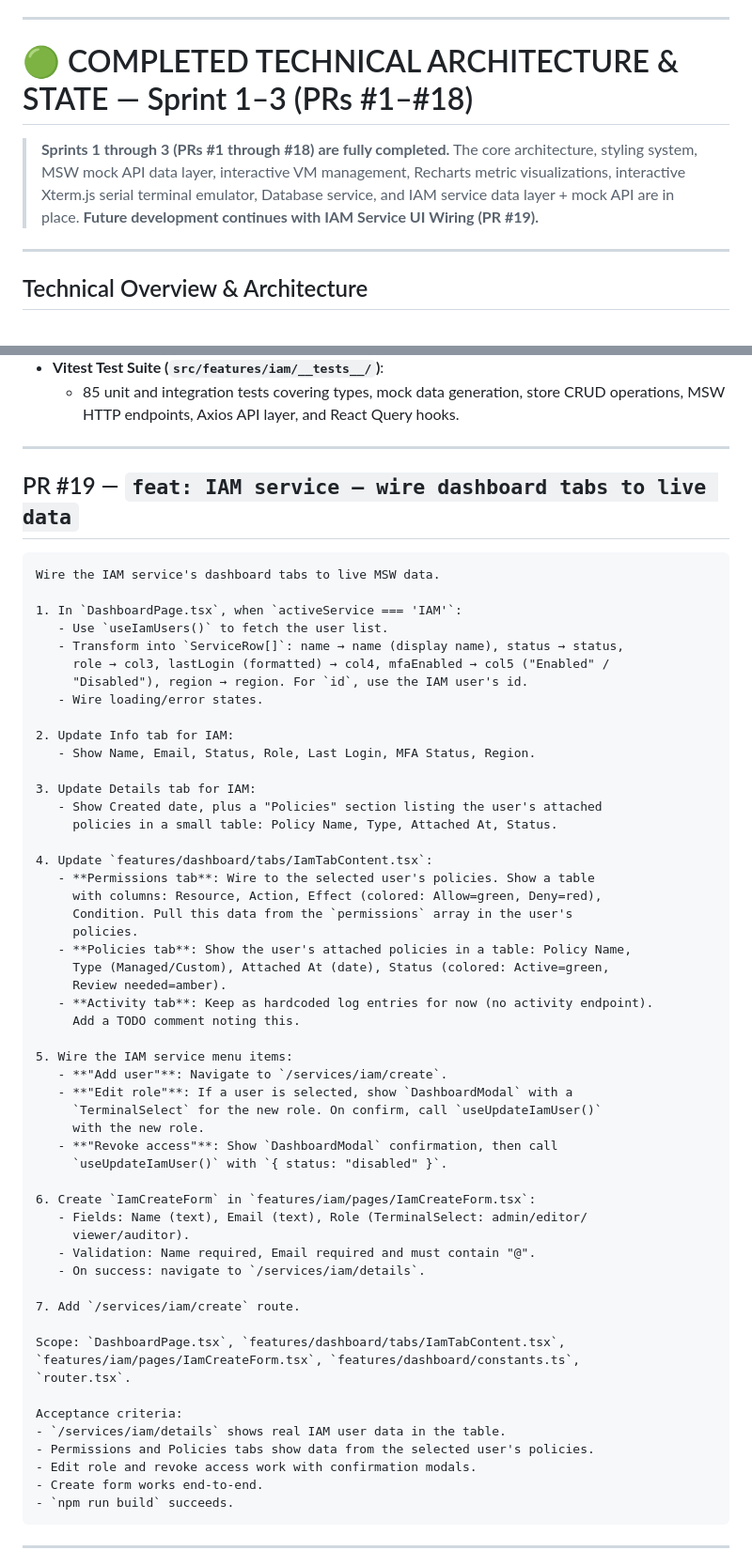
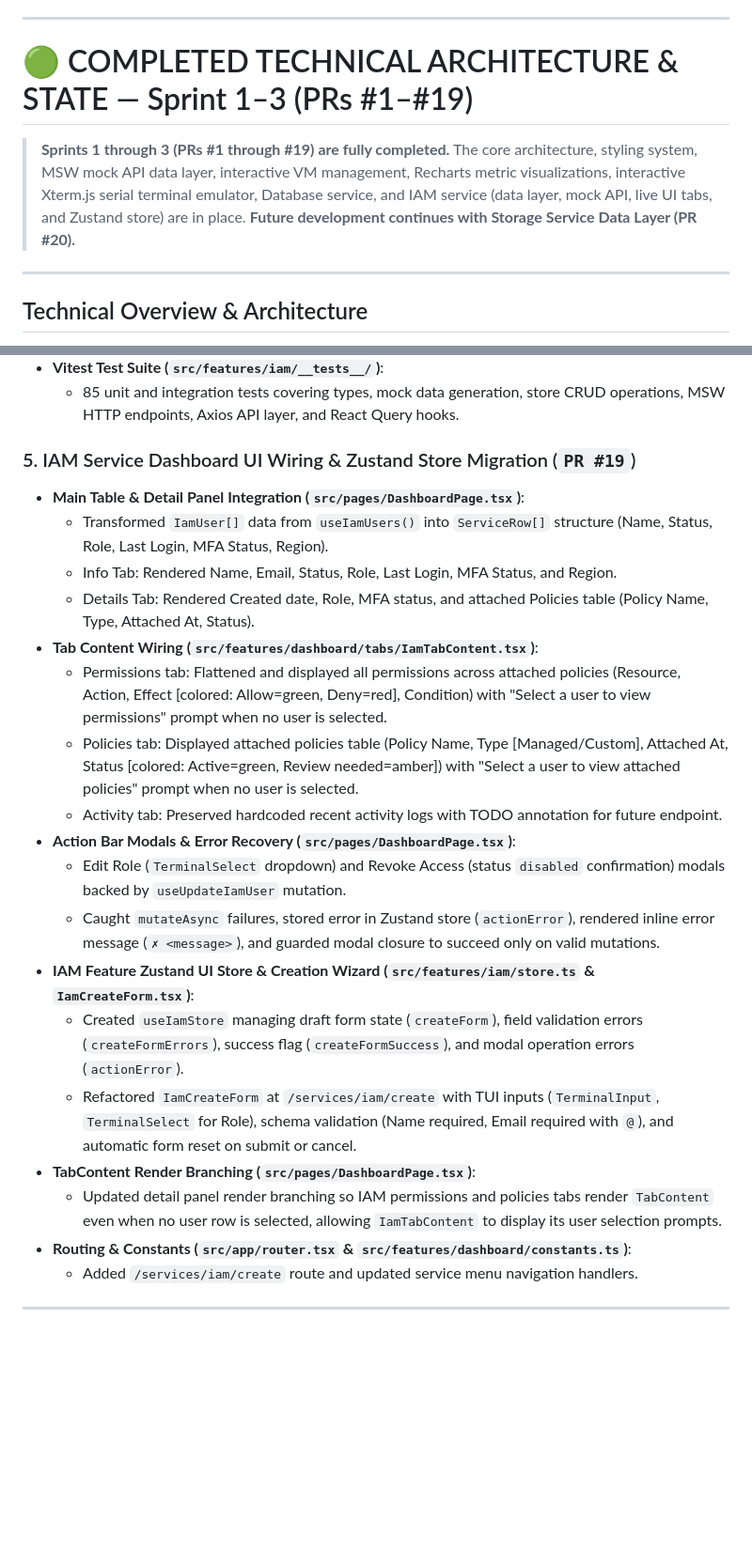
Before and after one commit to freecloudinitiative/frontend, a Markdown page: pr-prompts.md, 2 parts joined by grey strips. Shown at 94% size. Drawn GitHub-style; blank space fills up the shorter version.

`````diff
--- a/pr-prompts.md
+++ b/pr-prompts.md
@@ -11,9 +11,9 @@ This document turns the sprint-based PR plan into ready-to-paste prompts for Cla
 
 ---
 
-# 🟢 COMPLETED TECHNICAL ARCHITECTURE & STATE — Sprint 1–3 (PRs #1–#18)
+# 🟢 COMPLETED TECHNICAL ARCHITECTURE & STATE — Sprint 1–3 (PRs #1–#19)
 
-> **Sprints 1 through 3 (PRs #1 through #18) are fully completed.** The core architecture, styling system, MSW mock API data layer, interactive VM management, Recharts metric visualizations, interactive Xterm.js serial terminal emulator, Database service, and IAM service data layer + mock API are in place. **Future development continues with IAM Service UI Wiring (PR #19).**
+> **Sprints 1 through 3 (PRs #1 through #19) are fully completed.** The core architecture, styling system, MSW mock API data layer, interactive VM management, Recharts metric visualizations, interactive Xterm.js serial terminal emulator, Database service, and IAM service (data layer, mock API, live UI tabs, and Zustand store) are in place. **Future development continues with Storage Service Data Layer (PR #20).**
 
 ---
 
@@ -210,65 +210,25 @@ src/
 - **Vitest Test Suite (`src/features/iam/__tests__/`)**:
   - 85 unit and integration tests covering types, mock data generation, store CRUD operations, MSW HTTP endpoints, Axios API layer, and React Query hooks.
 
----
-
-## PR #19 — `feat: IAM service — wire dashboard tabs to live data`
-
-````markdown
-Wire the IAM service's dashboard tabs to live MSW data.
-
-1. In `DashboardPage.tsx`, when `activeService === 'IAM'`:
-   - Use `useIamUsers()` to fetch the user list.
-   - Transform into `ServiceRow[]`: name → name (display name), status → status,
-     role → col3, lastLogin (formatted) → col4, mfaEnabled → col5 ("Enabled" /
-     "Disabled"), region → region. For `id`, use the IAM user's id.
-   - Wire loading/error states.
-
-2. Update Info tab for IAM:
-   - Show Name, Email, Status, Role, Last Login, MFA Status, Region.
-
-3. Update Details tab for IAM:
-   - Show Created date, plus a "Policies" section listing the user's attached
-     policies in a small table: Policy Name, Type, Attached At, Status.
-
-4. Update `features/dashboard/tabs/IamTabContent.tsx`:
-   - **Permissions tab**: Wire to the selected user's policies. Show a table
-     with columns: Resource, Action, Effect (colored: Allow=green, Deny=red),
-     Condition. Pull this data from the `permissions` array in the user's
-     policies.
-   - **Policies tab**: Show the user's attached policies in a table: Policy Name,
-     Type (Managed/Custom), Attached At (date), Status (colored: Active=green,
-     Review needed=amber).
-   - **Activity tab**: Keep as hardcoded log entries for now (no activity endpoint).
-     Add a TODO comment noting this.
-
-5. Wire the IAM service menu items:
-   - **"Add user"**: Navigate to `/services/iam/create`.
-   - **"Edit role"**: If a user is selected, show `DashboardModal` with a
-     `TerminalSelect` for the new role. On confirm, call `useUpdateIamUser()`
-     with the new role.
-   - **"Revoke access"**: Show `DashboardModal` confirmation, then call
-     `useUpdateIamUser()` with `{ status: "disabled" }`.
-
-6. Create `IamCreateForm` in `features/iam/pages/IamCreateForm.tsx`:
-   - Fields: Name (text), Email (text), Role (TerminalSelect: admin/editor/
-     viewer/auditor).
-   - Validation: Name required, Email required and must contain "@".
-   - On success: navigate to `/services/iam/details`.
-
-7. Add `/services/iam/create` route.
-
-Scope: `DashboardPage.tsx`, `features/dashboard/tabs/IamTabContent.tsx`,
-`features/iam/pages/IamCreateForm.tsx`, `features/dashboard/constants.ts`,
-`router.tsx`.
-
-Acceptance criteria:
-- `/services/iam/details` shows real IAM user data in the table.
-- Permissions and Policies tabs show data from the selected user's policies.
-- Edit role and revoke access work with confirmation modals.
-- Create form works end-to-end.
-- `npm run build` succeeds.
-````
+### 5. IAM Service Dashboard UI Wiring & Zustand Store Migration (`PR #19`)
+- **Main Table & Detail Panel Integration (`src/pages/DashboardPage.tsx`)**:
+  - Transformed `IamUser[]` data from `useIamUsers()` into `ServiceRow[]` structure (Name, Status, Role, Last Login, MFA Status, Region).
+  - Info Tab: Rendered Name, Email, Status, Role, Last Login, MFA Status, and Region.
+  - Details Tab: Rendered Created date, Role, MFA status, and attached Policies table (Policy Name, Type, Attached At, Status).
+- **Tab Content Wiring (`src/features/dashboard/tabs/IamTabContent.tsx`)**:
+  - Permissions tab: Flattened and displayed all permissions across attached policies (Resource, Action, Effect [colored: Allow=green, Deny=red], Condition) with "Select a user to view permissions" prompt when no user is selected.
+  - Policies tab: Displayed attached policies table (Policy Name, Type [Managed/Custom], Attached At, Status [colored: Active=green, Review needed=amber]) with "Select a user to view attached policies" prompt when no user is selected.
+  - Activity tab: Preserved hardcoded recent activity logs with TODO annotation for future endpoint.
+- **Action Bar Modals & Error Recovery (`src/pages/DashboardPage.tsx`)**:
+  - Edit Role (`TerminalSelect` dropdown) and Revoke Access (status `disabled` confirmation) modals backed by `useUpdateIamUser` mutation.
+  - Caught `mutateAsync` failures, stored error in Zustand store (`actionError`), rendered inline error message (`✗ <message>`), and guarded modal closure to succeed only on valid mutations.
+- **IAM Feature Zustand UI Store & Creation Wizard (`src/features/iam/store.ts` & `IamCreateForm.tsx`)**:
+  - Created `useIamStore` managing draft form state (`createForm`), field validation errors (`createFormErrors`), success flag (`createFormSuccess`), and modal operation errors (`actionError`).
+  - Refactored `IamCreateForm` at `/services/iam/create` with TUI inputs (`TerminalInput`, `TerminalSelect` for Role), schema validation (Name required, Email required with `@`), and automatic form reset on submit or cancel.
+- **TabContent Render Branching (`src/pages/DashboardPage.tsx`)**:
+  - Updated detail panel render branching so IAM permissions and policies tabs render `TabContent` even when no user row is selected, allowing `IamTabContent` to display its user selection prompts.
+- **Routing & Constants (`src/app/router.tsx` & `src/features/dashboard/constants.ts`)**:
+  - Added `/services/iam/create` route and updated service menu navigation handlers.
 
 ---
 
`````
Also changed, not shown: other parts of pr-prompts.md (+2 -2 lines), CLAUDE.md (+4 -4 lines).
